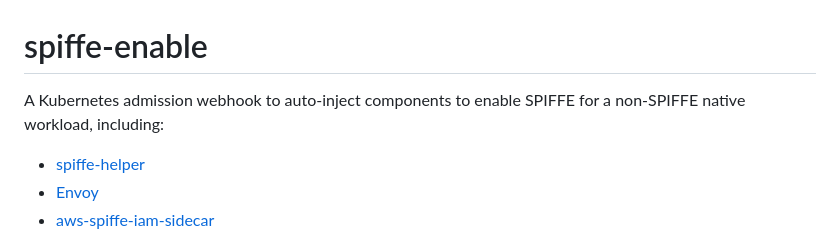
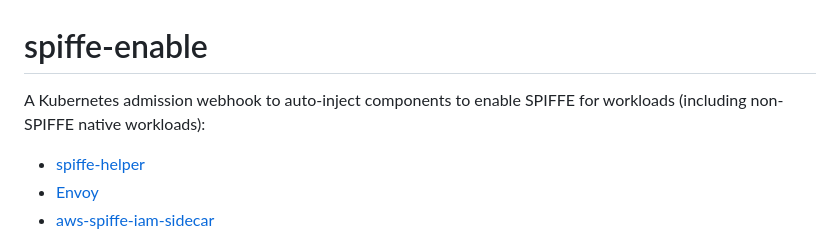
Before and after one commit to cofide/spiffe-enable, a Markdown page: README.md, the part around the change. Drawn GitHub-style.

```diff
--- a/README.md
+++ b/README.md
@@ -1,6 +1,6 @@
 # spiffe-enable
 
-A Kubernetes admission webhook to auto-inject components to enable SPIFFE for a non-SPIFFE native workload, including:
+A Kubernetes admission webhook to auto-inject components to enable SPIFFE for workloads (including non-SPIFFE native workloads):
 
 - [spiffe-helper](https://github.com/spiffe/spiffe-helper)
 - [Envoy](https://github.com/envoyproxy/envoy)
```
